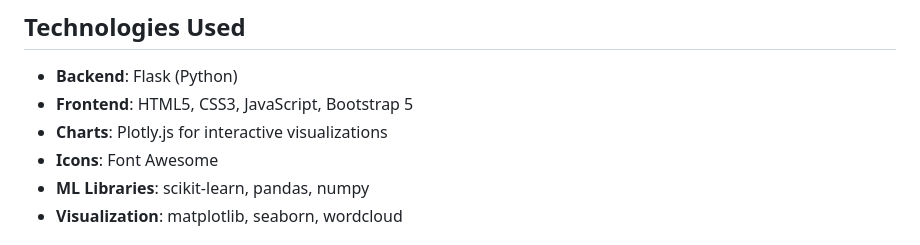
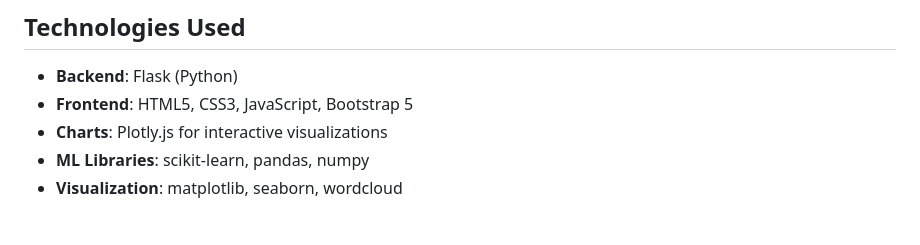
Before and after one commit to aatisharote07/Real-Estate-WebApp, a Markdown page: Readme.md, the part around the change. Rendered like a GitHub page.

```diff
--- a/Readme.md
+++ b/Readme.md
@@ -94,7 +94,6 @@ The application will be available at `http://localhost:5000`
 - **Backend**: Flask (Python)
 - **Frontend**: HTML5, CSS3, JavaScript, Bootstrap 5
 - **Charts**: Plotly.js for interactive visualizations
-- **Icons**: Font Awesome
 - **ML Libraries**: scikit-learn, pandas, numpy
 - **Visualization**: matplotlib, seaborn, wordcloud
 
```
